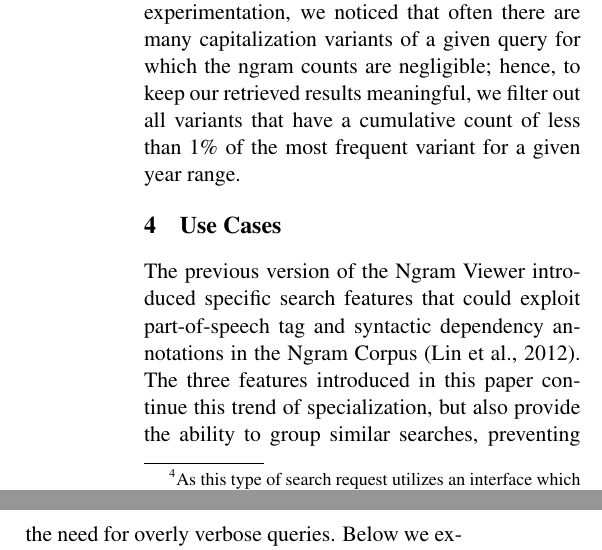
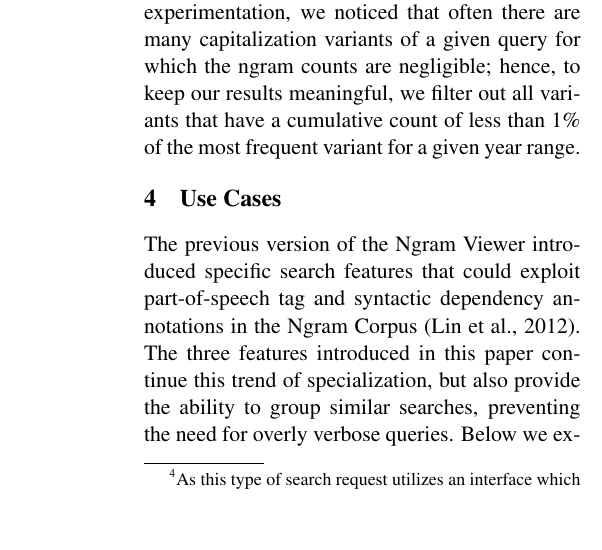
Before and after one commit to on2valhalla/ngram-viewer-acl2014, a LaTeX paper (acl2014.tex): two parts of the columns of page 5 of 7 before the commit and part of one column of page 5 of 7 after it, the two joined at a grey line, cut so that both start at the same text, the shorter picture padded with empty space. Compiled offline with pdfLaTeX.

Commit message:
Trimming.

```diff
--- a/acl2014.tex
+++ b/acl2014.tex
@@ -201,7 +201,7 @@ Inflections of words in search queries are handled using an interface that can p
 morphological variations are present in the resource, they are retrieved from it; if a word is missing or its entries are incomplete, we use the approach of \newcite{durrett2013supervised} to predict the missing forms.\footnote{As this type of search request utilizes an interface which may be updated with new additions to Wiktionary, results for a particular query may change over time.} Unlike wildcard substitutions, there is no need for pre-computation; given a query with the keyword \textsf{\textsc{\_inf}} attached to a word (e.g., `\query{John said\_INF}'), we get the counts of all the ngrams that start with `John' and have the morphological inflections of the root form `say' as its second word in the Ngram Corpus. During experimentation, we noticed that there can be more than 10 results returned per query, especially for morphologically rich languages like Russian, unlike the wildcard search feature. Therefore we have updated the user interface to better deal with more data lines (\S\ref{sec:usecases}). We do not allow the combination of morphological inflections with wildcards and/or capitalization searches because it slows down the retrieval process.
 
 \subsection{Capitalization}
-Capitalization searches are enabled by selecting a case-insensitive check box on the new interface. These queries, like the wildcards, are referenced to a separate database that contains a mapping of different case combinations to the ngram string in lowercase. All possible variations in case are captured by a process similar to building the wildcard expansion table. To create the capitalization lookup table, we map all raw ngrams in a precomputation step to their lowercased forms. During experimentation, we noticed that often there are many capitalization variants of a given query for which the ngram counts are negligible; hence, to keep our retrieved results meaningful, we filter out all variants that have a cumulative count of less than 1\% of the most frequent variant for a given year range.
+Capitalization searches are enabled by selecting a case-insensitive check box on the new interface. These queries, like the wildcards, are referenced to a separate database that contains a mapping of different case combinations to the ngram string in lowercase. All possible variations in case are captured by a process similar to building the wildcard expansion table. To create the capitalization lookup table, we map all raw ngrams in a precomputation step to their lowercased forms. During experimentation, we noticed that often there are many capitalization variants of a given query for which the ngram counts are negligible; hence, to keep our results meaningful, we filter out all variants that have a cumulative count of less than 1\% of the most frequent variant for a given year range.
 
 \eat{\section{User Interface}
 \label{sec:interface}}
```
